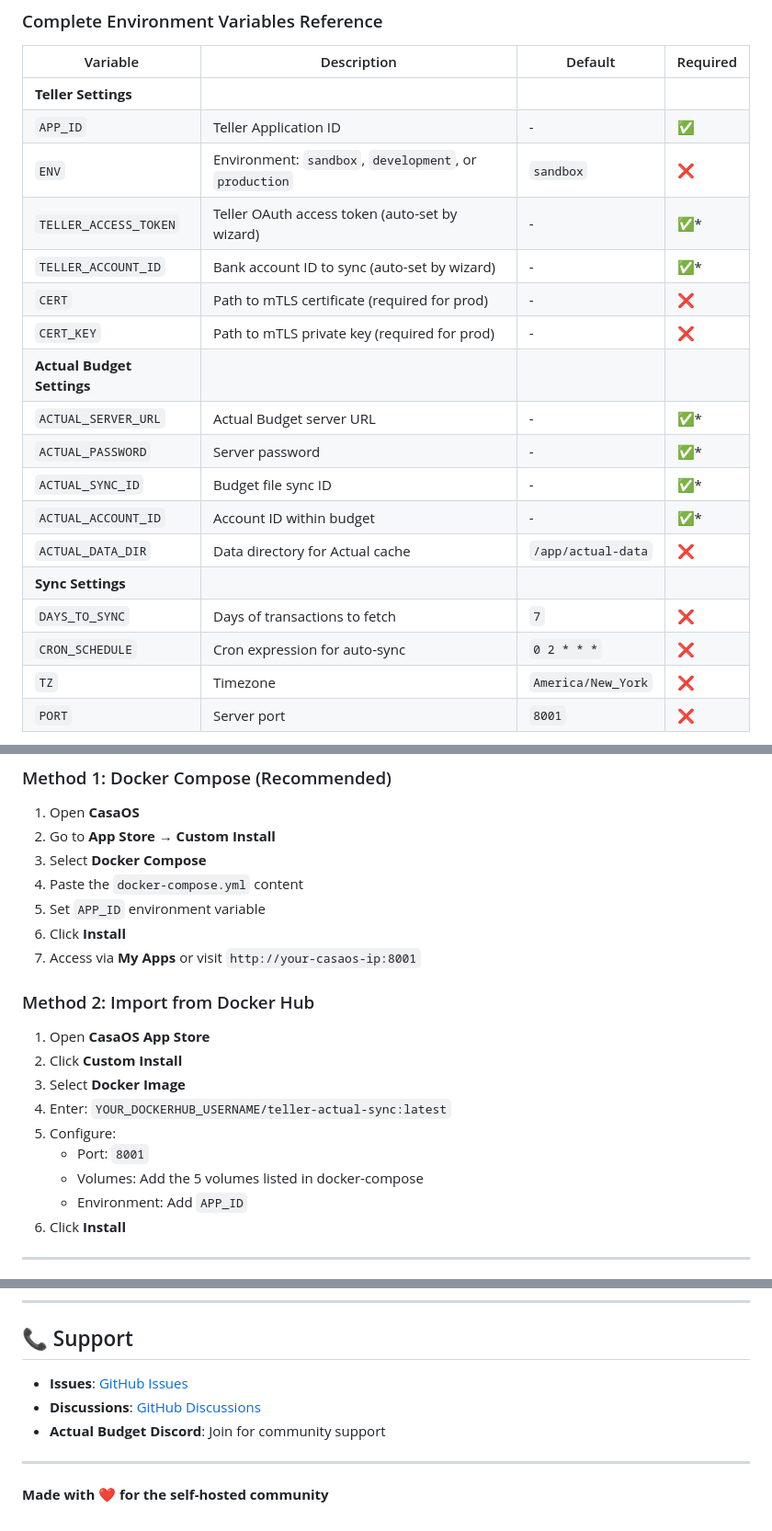
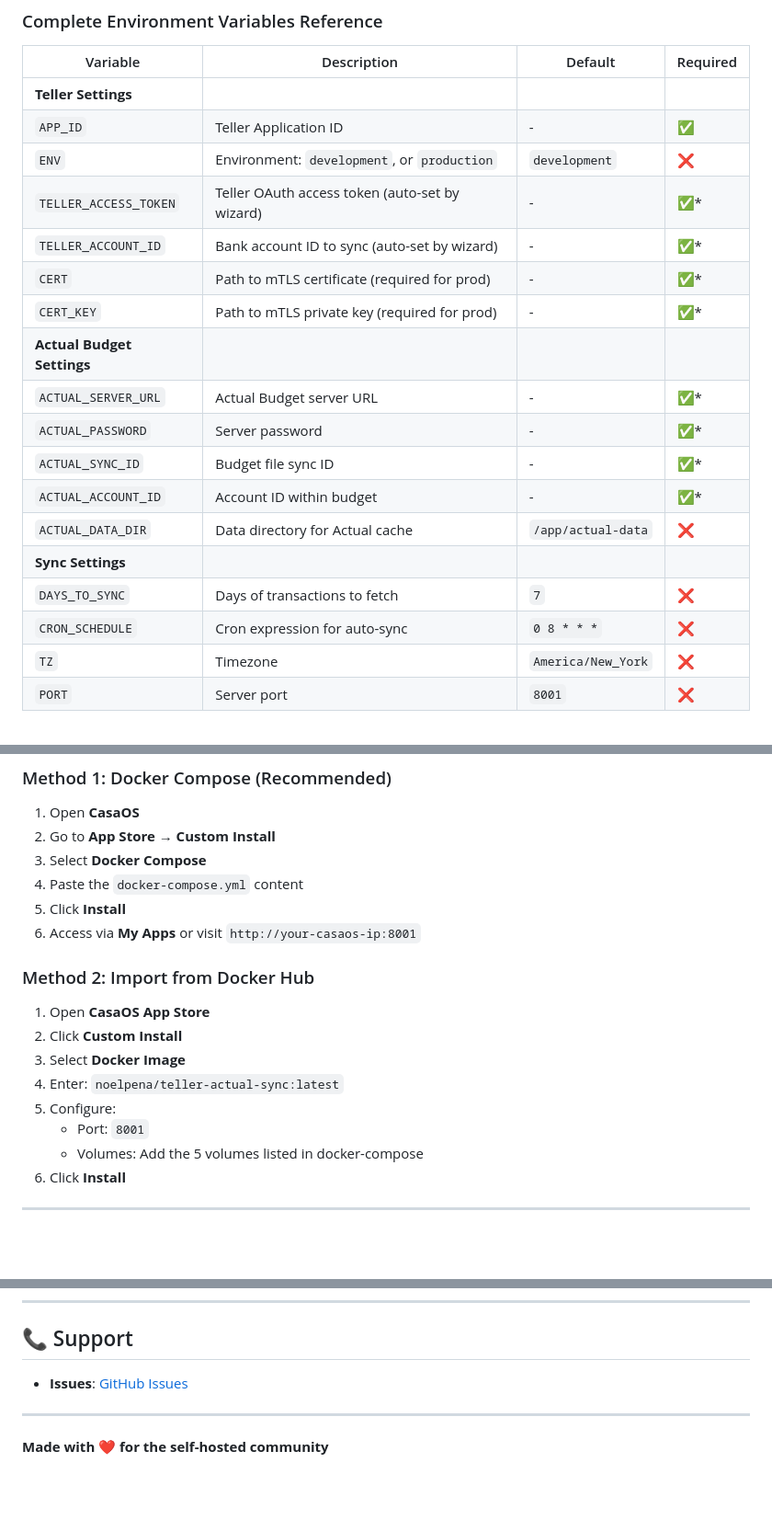
Before and after one commit to noelpena/teller-actual-sync, a Markdown page: README.md, 3 parts joined by grey strips. Shown at 92% size. Drawn GitHub-style; blank space fills up the shorter version.

```diff
--- a/README.md
+++ b/README.md
@@ -196,11 +196,11 @@ The app supports two configuration methods (in priority order):
 |----------|-------------|---------|----------|
 | **Teller Settings** |
 | `APP_ID` | Teller Application ID | - | ✅ |
-| `ENV` | Environment: `sandbox`, `development`, or `production` | `sandbox` | ❌ |
+| `ENV` | Environment: `development`, or `production` | `development` | ❌ |
 | `TELLER_ACCESS_TOKEN` | Teller OAuth access token (auto-set by wizard) | - | ✅* |
 | `TELLER_ACCOUNT_ID` | Bank account ID to sync (auto-set by wizard) | - | ✅* |
-| `CERT` | Path to mTLS certificate (required for prod) | - | ❌ |
-| `CERT_KEY` | Path to mTLS private key (required for prod) | - | ❌ |
+| `CERT` | Path to mTLS certificate (required for prod) | - | ✅* |
+| `CERT_KEY` | Path to mTLS private key (required for prod) | - | ✅* |
 | **Actual Budget Settings** |
 | `ACTUAL_SERVER_URL` | Actual Budget server URL | - | ✅* |
 | `ACTUAL_PASSWORD` | Server password | - | ✅* |
@@ -209,7 +209,7 @@ The app supports two configuration methods (in priority order):
 | `ACTUAL_DATA_DIR` | Data directory for Actual cache | `/app/actual-data` | ❌ |
 | **Sync Settings** |
 | `DAYS_TO_SYNC` | Days of transactions to fetch | `7` | ❌ |
-| `CRON_SCHEDULE` | Cron expression for auto-sync | `0 2 * * *` | ❌ |
+| `CRON_SCHEDULE` | Cron expression for auto-sync | `0 8 * * *` | ❌ |
 | `TZ` | Timezone | `America/New_York` | ❌ |
 | `PORT` | Server port | `8001` | ❌ |
 
@@ -286,20 +286,18 @@ Response:
 2. Go to **App Store** → **Custom Install**
 3. Select **Docker Compose**
 4. Paste the `docker-compose.yml` content
-5. Set `APP_ID` environment variable
-6. Click **Install**
-7. Access via **My Apps** or visit `http://your-casaos-ip:8001`
+5. Click **Install**
+6. Access via **My Apps** or visit `http://your-casaos-ip:8001`
 
 ### Method 2: Import from Docker Hub
 
 1. Open **CasaOS App Store**
 2. Click **Custom Install**
 3. Select **Docker Image**
-4. Enter: `YOUR_DOCKERHUB_USERNAME/teller-actual-sync:latest`
+4. Enter: `noelpena/teller-actual-sync:latest`
 5. Configure:
    - Port: `8001`
    - Volumes: Add the 5 volumes listed in docker-compose
-   - Environment: Add `APP_ID`
 6. Click **Install**
 
 ---
@@ -589,9 +585,7 @@ MIT License - Feel free to use and modify for personal use.
 
 ## 📞 Support
 
-- **Issues**: [GitHub Issues](YOUR_REPO_URL/issues)
-- **Discussions**: [GitHub Discussions](YOUR_REPO_URL/discussions)
-- **Actual Budget Discord**: Join for community support
+- **Issues**: [GitHub Issues](https://github.com/noelpena/teller-actual-sync/issues)
 
 ---
 
```
Also changed, not shown: other parts of README.md (+9 -11 lines).
